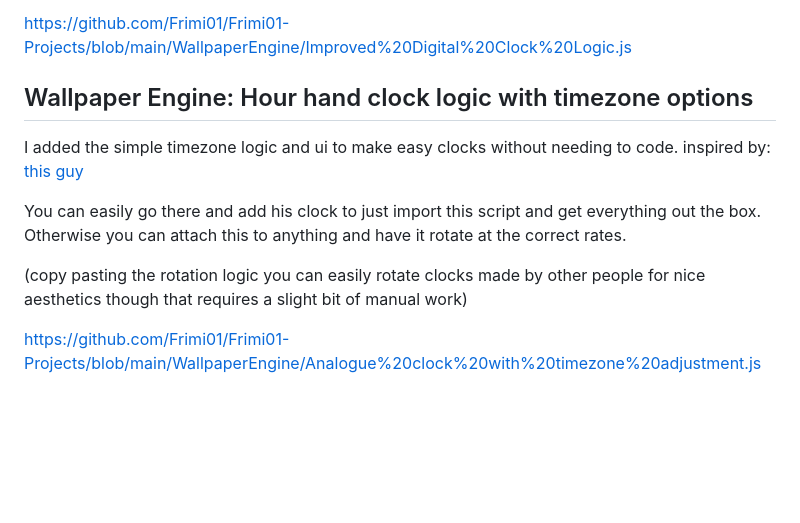
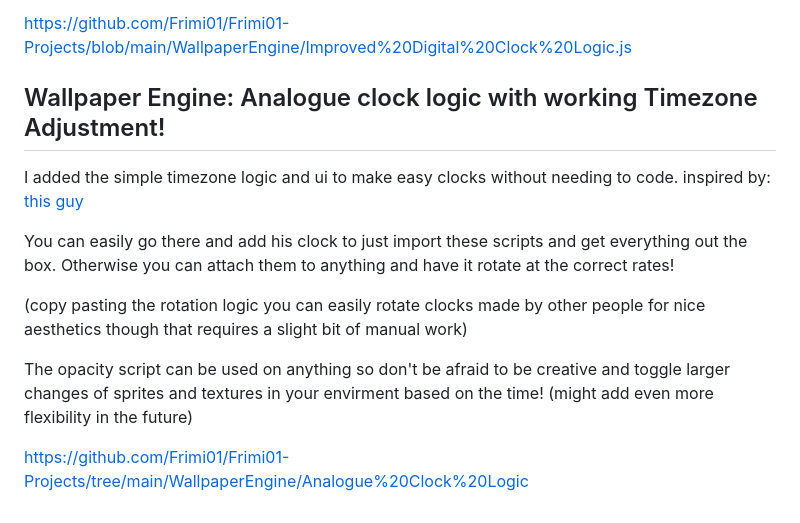
Before and after one commit to Frimi01/Frimi01-Projects, a Markdown page: README.md, the part around the change. Drawn GitHub-style; blank space fills up the shorter version.

```diff
--- a/README.md
+++ b/README.md
@@ -36,11 +36,13 @@ For now mostly what's stopping me from finishing the browser/website is some bac
 Add a default clock from the engine and tap on the glowing blue gear icon besides the text field. Tap edit script, and copy paste my code in replacing the default one and click OK. All interactions with the script is in the default ui!
 
 https://github.com/Frimi01/Frimi01-Projects/blob/main/WallpaperEngine/Improved%20Digital%20Clock%20Logic.js
-## Wallpaper Engine: Hour hand clock logic with timezone options
+## Wallpaper Engine: Analogue clock logic with working Timezone Adjustment!
 I added the simple timezone logic and ui to make easy clocks without needing to code. inspired by: [this guy](https://steamcommunity.com/sharedfiles/filedetails/?id=2107481179)
 
-You can easily go there and add his clock to just import this script and get everything out the box. Otherwise you can attach this to anything and have it rotate at the correct rates.
+You can easily go there and add his clock to just import these scripts and get everything out the box. Otherwise you can attach them to anything and have it rotate at the correct rates!
 
 (copy pasting the rotation logic you can easily rotate clocks made by other people for nice aesthetics though that requires a slight bit of manual work)
 
-https://github.com/Frimi01/Frimi01-Projects/blob/main/WallpaperEngine/Analogue%20clock%20with%20timezone%20adjustment.js
+The opacity script can be used on anything so don't be afraid to be creative and toggle larger changes of sprites and textures in your envirment based on the time! (might add even more flexibility in the future)
+
+https://github.com/Frimi01/Frimi01-Projects/tree/main/WallpaperEngine/Analogue%20Clock%20Logic
```
